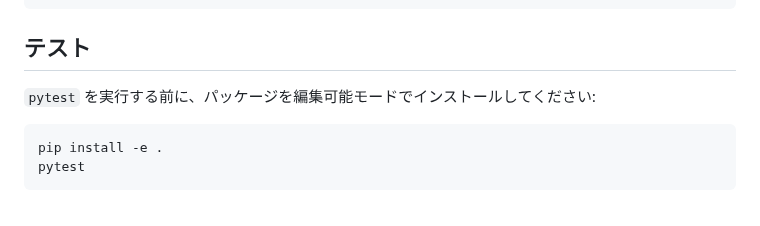
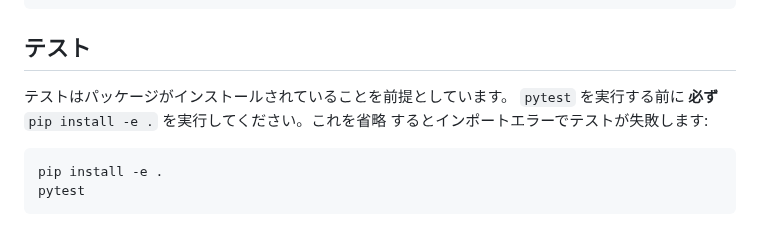
Before and after one commit to bakamarudasi/monster_rpg_project, a Markdown page: backend/README/README_JA.md, the part around the change. Drawn GitHub-style.

Commit message:
docs: emphasize pip install before running tests

````diff
--- a/backend/README/README_JA.md
+++ b/backend/README/README_JA.md
@@ -108,7 +108,9 @@ npx tailwindcss -i src/monster_rpg/static/tailwind_src.css -o src/monster_rpg/st
 ```
 
 ## テスト
-`pytest` を実行する前に、パッケージを編集可能モードでインストールしてください:
+テストはパッケージがインストールされていることを前提としています。
+`pytest` を実行する前に **必ず** `pip install -e .` を実行してください。これを省略
+するとインポートエラーでテストが失敗します:
 
 ```bash
 pip install -e .
````
Also changed, not shown: backend/README/README_EN.md (+2 -1 lines).
